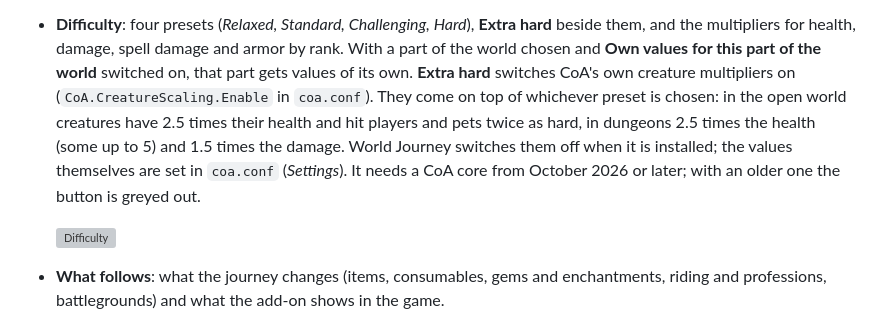
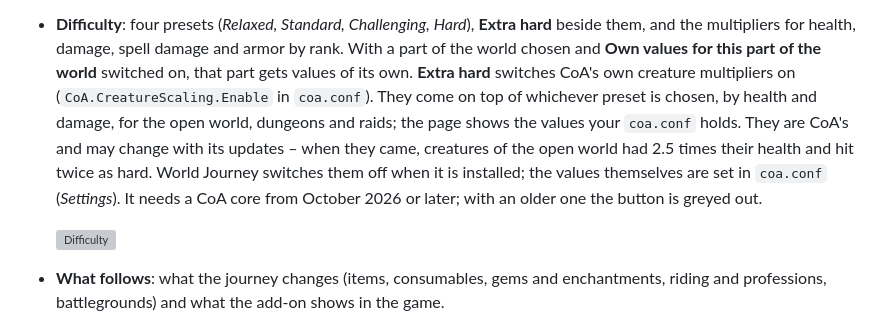
Before and after one commit to aspollon/AFK-Realm, a Markdown page: docs/MANUAL.md, the part around the change. GitHub-like rendering; grey boxes are pictures that could not be loaded.

Commit message:
Manual: CoA's creature multipliers described without fixing their values

```diff
--- a/docs/MANUAL.md
+++ b/docs/MANUAL.md
@@ -345,7 +345,7 @@ When *World Journey* or the *auction house bots* are installed, **Modules** show
 
 - **Level window**: how far below and above a character the creatures of a zone stand once they are lifted to it. The bar shows it for a character of the level you choose.
 - **Difficulty**: four presets (*Relaxed, Standard, Challenging, Hard*), **Extra hard** beside them, and the multipliers for health, damage, spell damage and armor by rank. With a part of the world chosen and **Own values for this part of the world** switched on, that part gets values of its own.
-  **Extra hard** switches CoA's own creature multipliers on (`CoA.CreatureScaling.Enable` in `coa.conf`). They come on top of whichever preset is chosen: in the open world creatures have 2.5 times their health and hit players and pets twice as hard, in dungeons 2.5 times the health (some up to 5) and 1.5 times the damage. World Journey switches them off when it is installed; the values themselves are set in `coa.conf` (*Settings*). It needs a CoA core from October 2026 or later; with an older one the button is greyed out.
+  **Extra hard** switches CoA's own creature multipliers on (`CoA.CreatureScaling.Enable` in `coa.conf`). They come on top of whichever preset is chosen, by health and damage, for the open world, dungeons and raids; the page shows the values your `coa.conf` holds. They are CoA's and may change with its updates – when they came, creatures of the open world had 2.5 times their health and hit twice as hard. World Journey switches them off when it is installed; the values themselves are set in `coa.conf` (*Settings*). It needs a CoA core from October 2026 or later; with an older one the button is greyed out.
 
   ![Difficulty](screenshots/26-world-journey-difficulty.png)
 
```
